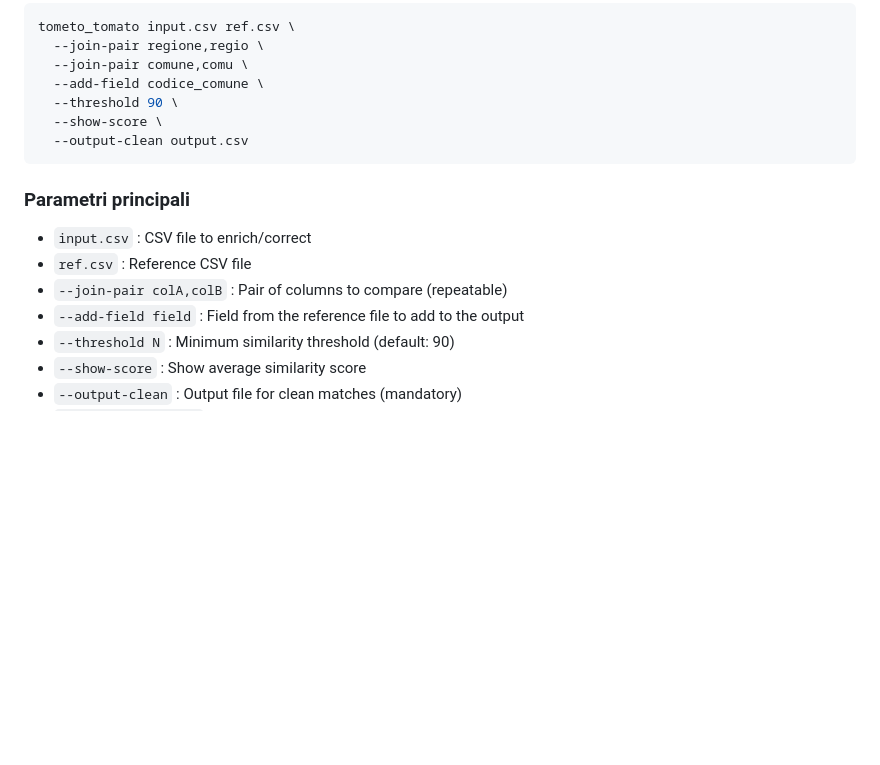
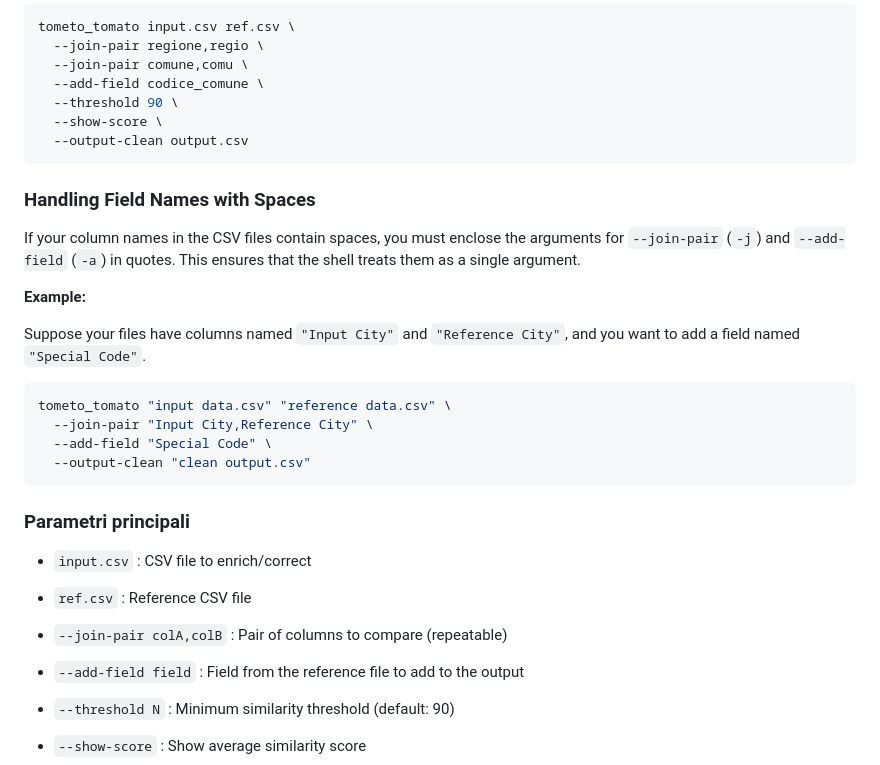
Before and after one commit to aborruso/tometo_tomato, a Markdown page: README.md, the part around the change. Drawn GitHub-style; blank space fills up the shorter version.

Commit message:
docs: Add examples for field names with spaces

````diff
--- a/README.md
+++ b/README.md
@@ -62,10 +62,26 @@ tometo_tomato input.csv ref.csv \
   --output-clean output.csv
 ```
 
+### Handling Field Names with Spaces
+
+If your column names in the CSV files contain spaces, you must enclose the arguments for `--join-pair` (`-j`) and `--add-field` (`-a`) in quotes. This ensures that the shell treats them as a single argument.
+
+**Example:**
+
+Suppose your files have columns named `"Input City"` and `"Reference City"`, and you want to add a field named `"Special Code"`.
+
+```bash
+tometo_tomato "input data.csv" "reference data.csv" \
+  --join-pair "Input City,Reference City" \
+  --add-field "Special Code" \
+  --output-clean "clean output.csv"
+```
+
 ### Parametri principali
 - `input.csv` : CSV file to enrich/correct
 - `ref.csv`   : Reference CSV file
 - `--join-pair colA,colB` : Pair of columns to compare (repeatable)
+
 - `--add-field field`     : Field from the reference file to add to the output
 - `--threshold N`         : Minimum similarity threshold (default: 90)
 - `--show-score`          : Show average similarity score
````
